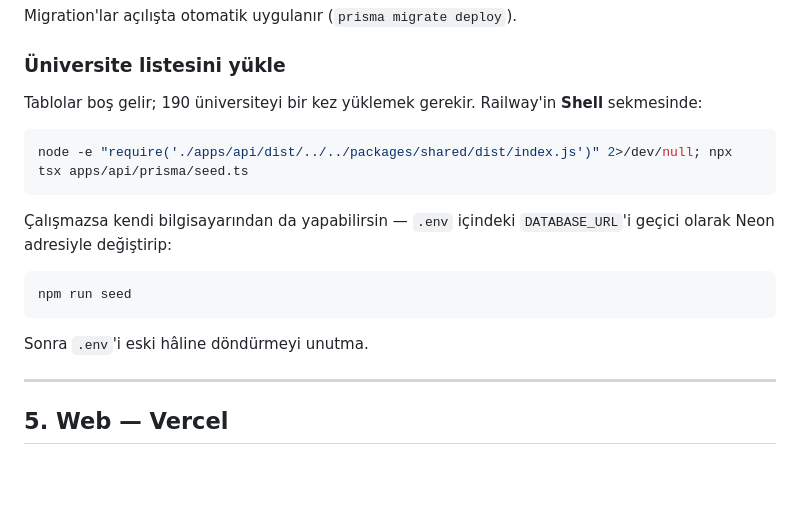
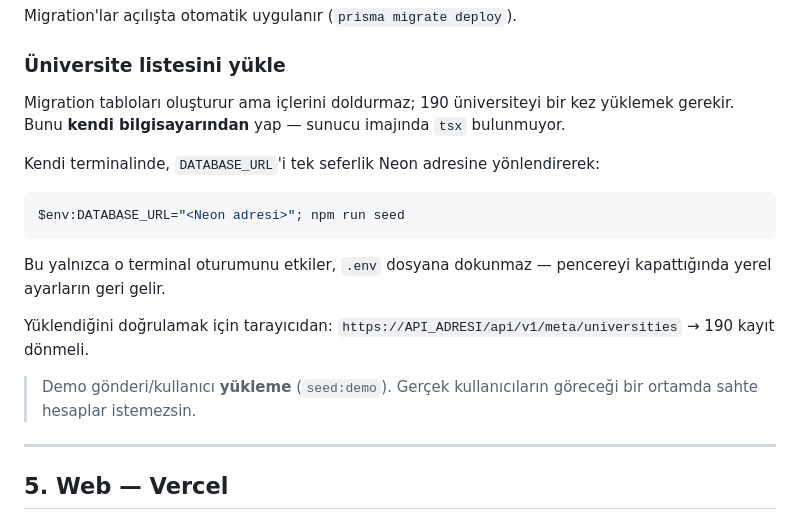
Before and after one commit to mbk25/social_university-campus-, a Markdown page: DEPLOY.md, the part around the change. Rendered like a GitHub page; blank space fills up the shorter version.

````diff
--- a/DEPLOY.md
+++ b/DEPLOY.md
@@ -120,21 +120,24 @@ Migration'lar açılışta otomatik uygulanır (`prisma migrate deploy`).
 
 ### Üniversite listesini yükle
 
-Tablolar boş gelir; 190 üniversiteyi bir kez yüklemek gerekir. Railway'in
-**Shell** sekmesinde:
+Migration tabloları oluşturur ama içlerini doldurmaz; 190 üniversiteyi bir kez
+yüklemek gerekir. Bunu **kendi bilgisayarından** yap — sunucu imajında `tsx`
+bulunmuyor.
+
+Kendi terminalinde, `DATABASE_URL`'i tek seferlik Neon adresine yönlendirerek:
 
 ```bash
-node -e "require('./apps/api/dist/../../packages/shared/dist/index.js')" 2>/dev/null; npx tsx apps/api/prisma/seed.ts
+$env:DATABASE_URL="<Neon adresi>"; npm run seed
 ```
 
-Çalışmazsa kendi bilgisayarından da yapabilirsin — `.env` içindeki
-`DATABASE_URL`'i geçici olarak Neon adresiyle değiştirip:
+Bu yalnızca o terminal oturumunu etkiler, `.env` dosyana dokunmaz — pencereyi
+kapattığında yerel ayarların geri gelir.
 
-```bash
-npm run seed
-```
+Yüklendiğini doğrulamak için tarayıcıdan:
+`https://API_ADRESI/api/v1/meta/universities` → 190 kayıt dönmeli.
 
-Sonra `.env`'i eski hâline döndürmeyi unutma.
+> Demo gönderi/kullanıcı **yükleme** (`seed:demo`). Gerçek kullanıcıların
+> göreceği bir ortamda sahte hesaplar istemezsin.
 
 ---
 
````
